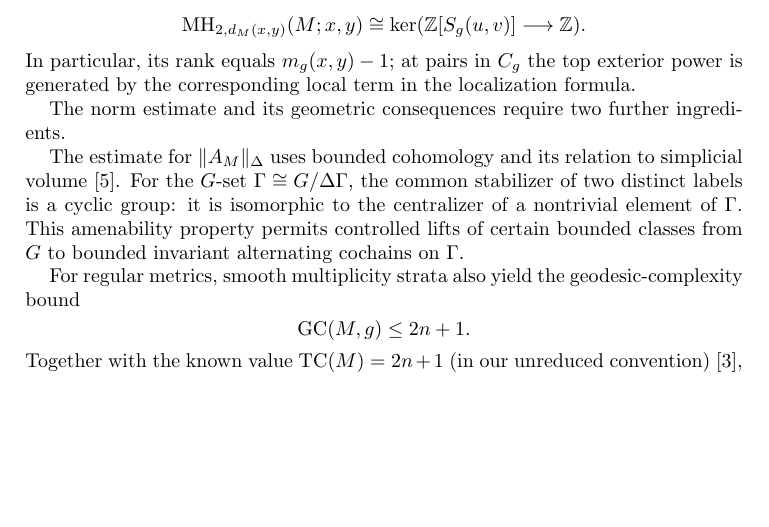
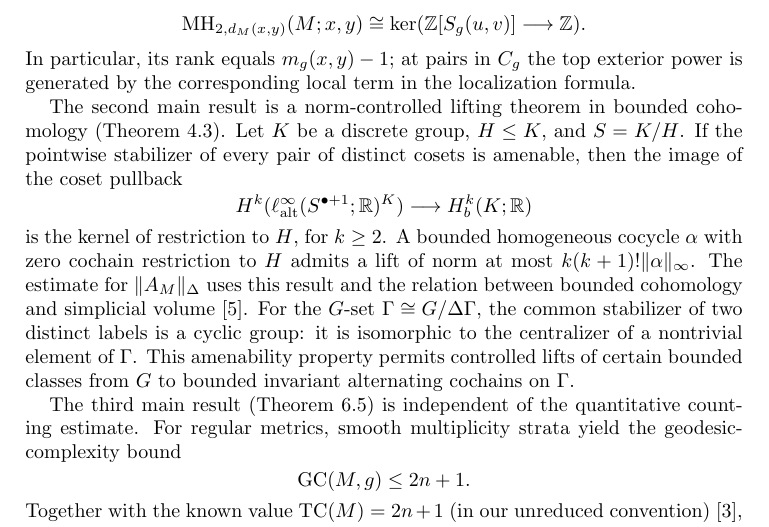
Before and after one commit to FukushiKen2/tcmagnitude, a LaTeX paper (main.tex, which reads 1_introduction.tex): part of page 3 of 26 before the commit and part of page 3 of 27 after it, cut so that both start at the same text, the shorter picture padded with empty space. Compiled offline with pdfLaTeX.

Commit message:
Highlight the bounded lifting and GC theorems in the introduction

```diff
--- a/1_introduction.tex
+++ b/1_introduction.tex
@@ -143,17 +143,31 @@ In particular, its rank equals $m_g(x,y)-1$; at pairs in $C_g$
 the top exterior power is generated by the corresponding local
 term in the localization formula.
 
-The norm estimate and its geometric consequences require two further ingredients.
-
-The estimate for $\|A_M\|_\Delta$ uses bounded cohomology and
-its relation to simplicial volume \cite{Gromov1982}.
+The second main result is a norm-controlled lifting theorem in
+bounded cohomology (Theorem~\ref{thm:bounded-lift}).
+Let $K$ be a discrete group, $H\leq K$, and $S=K/H$.
+If the pointwise stabilizer of every pair of distinct cosets is
+amenable, then the image of the coset pullback
+\[
+ H^k(\ell^\infty_{\mathrm{alt}}(S^{\bullet+1};\R)^K)
+ \longrightarrow H_b^k(K;\R)
+\]
+is the kernel of restriction to $H$, for $k\geq2$.
+A bounded homogeneous cocycle $\alpha$ with zero cochain
+restriction to $H$ admits a lift of norm at most
+$k(k+1)!\|\alpha\|_\infty$.
+The estimate for $\|A_M\|_\Delta$ uses this result and the
+relation between bounded cohomology and simplicial volume
+\cite{Gromov1982}.
 For the $G$-set $\Gamma\cong G/\Delta\Gamma$, the common stabilizer
 of two distinct labels is a cyclic group: it is isomorphic to the
 centralizer of a nontrivial element of $\Gamma$. This amenability
 property permits controlled lifts of certain bounded classes
 from $G$ to bounded invariant alternating cochains on $\Gamma$.
 
-For regular metrics, smooth multiplicity strata also yield the
+The third main result (Theorem~\ref{thm:generic-GC}) is independent
+of the quantitative counting estimate. For regular metrics,
+smooth multiplicity strata yield the
 geodesic-complexity bound
 \[
  \GC(M,g)\leq 2n+1.
```
